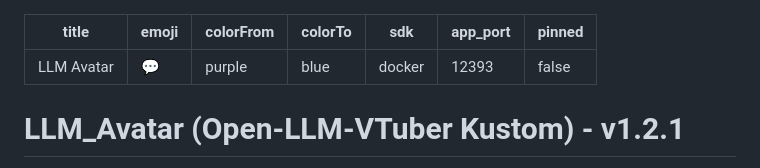
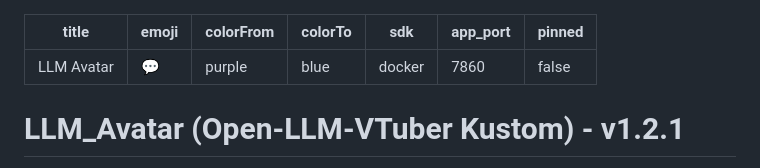
Before and after one commit to andrymamboro/LLM_Avatar, a Markdown page: README.md, the part around the change. Rendered like a GitHub page.

Commit message:
fix: change app_port to 7860 in HF metadata to prevent restart loop

```diff
--- a/README.md
+++ b/README.md
@@ -4,7 +4,7 @@ emoji: 💬
 colorFrom: purple
 colorTo: blue
 sdk: docker
-app_port: 12393
+app_port: 7860
 pinned: false
 ---
 
```
